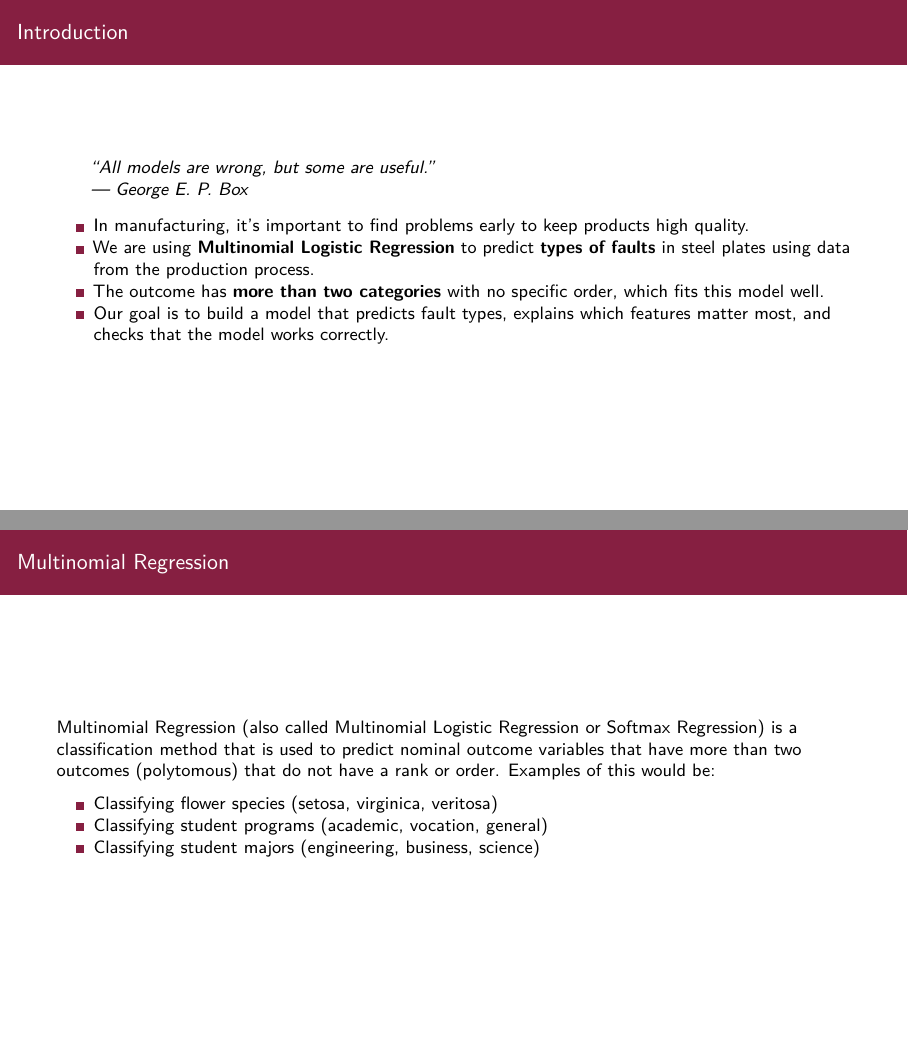
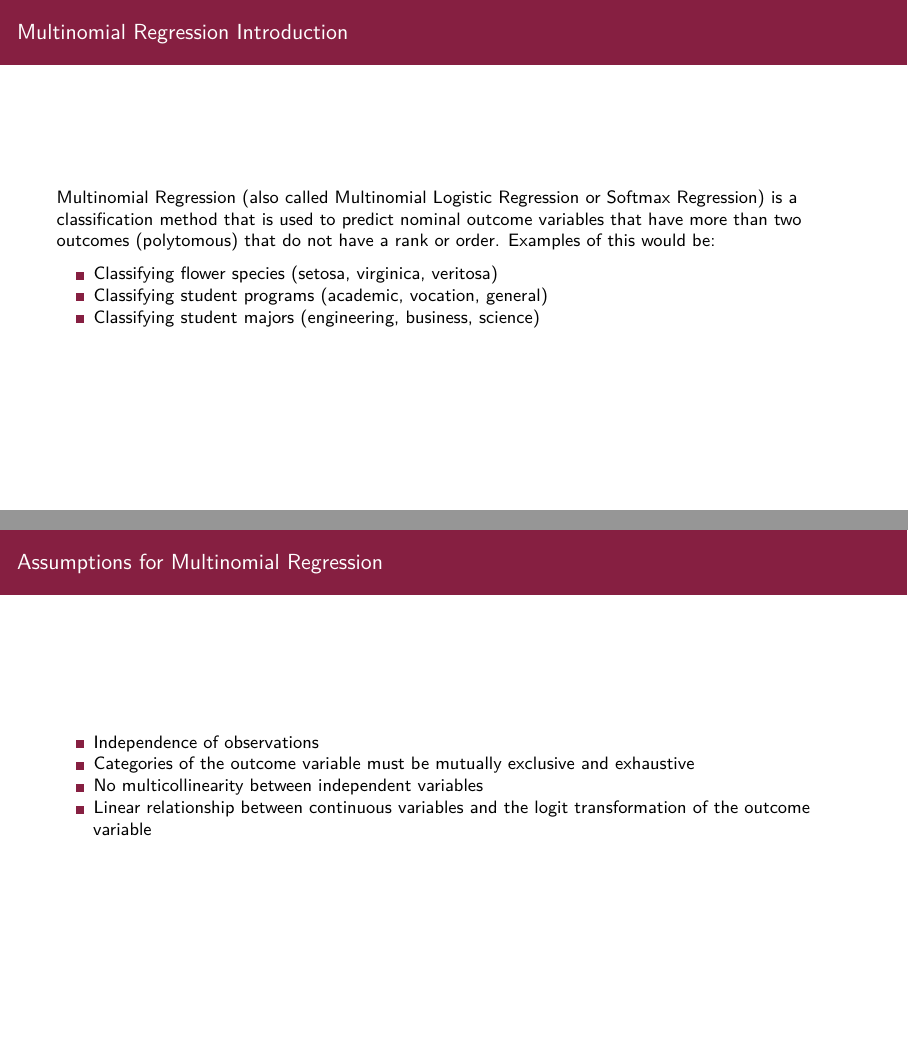
Before and after one commit to varshamanickam/CMDA4654_Project_2, an R Markdown document (Project2_Multinomial.Rmd): pages 2 and 3 of 29 before the commit and pages 2 and 3 of 28 after it, joined at a grey line. Rendered offline with R 4.5, knitr and Pandoc, then LaTeX, with nearby package versions; code that draws random numbers runs with fixed seeds of ours.

Commit message:
remove introduction slide

````diff
--- a/Project2_Multinomial.Rmd
+++ b/Project2_Multinomial.Rmd
@@ -29,17 +29,8 @@ knitr::knit_hooks$set(chunk = function(x, options) {
 
 
 ```
-## Introduction
 
-> "All models are wrong, but some are useful."
-> — George E. P. Box
-
-- In manufacturing, it’s important to find problems early to keep products high quality.
-- We are using **Multinomial Logistic Regression** to predict **types of faults** in steel plates using data from the production process.
-- The outcome has **more than two categories** with no specific order, which fits this model well.
-- Our goal is to build a model that predicts fault types, explains which features matter most, and checks that the model works correctly.
-
-## Multinomial Regression
+## Multinomial Regression Introduction
 
 Multinomial Regression (also called Multinomial Logistic Regression or Softmax Regression) is a classification method that is used to predict nominal outcome variables that have more than two outcomes (polytomous) that do not have a rank or order. Examples of this would be:
 
````
